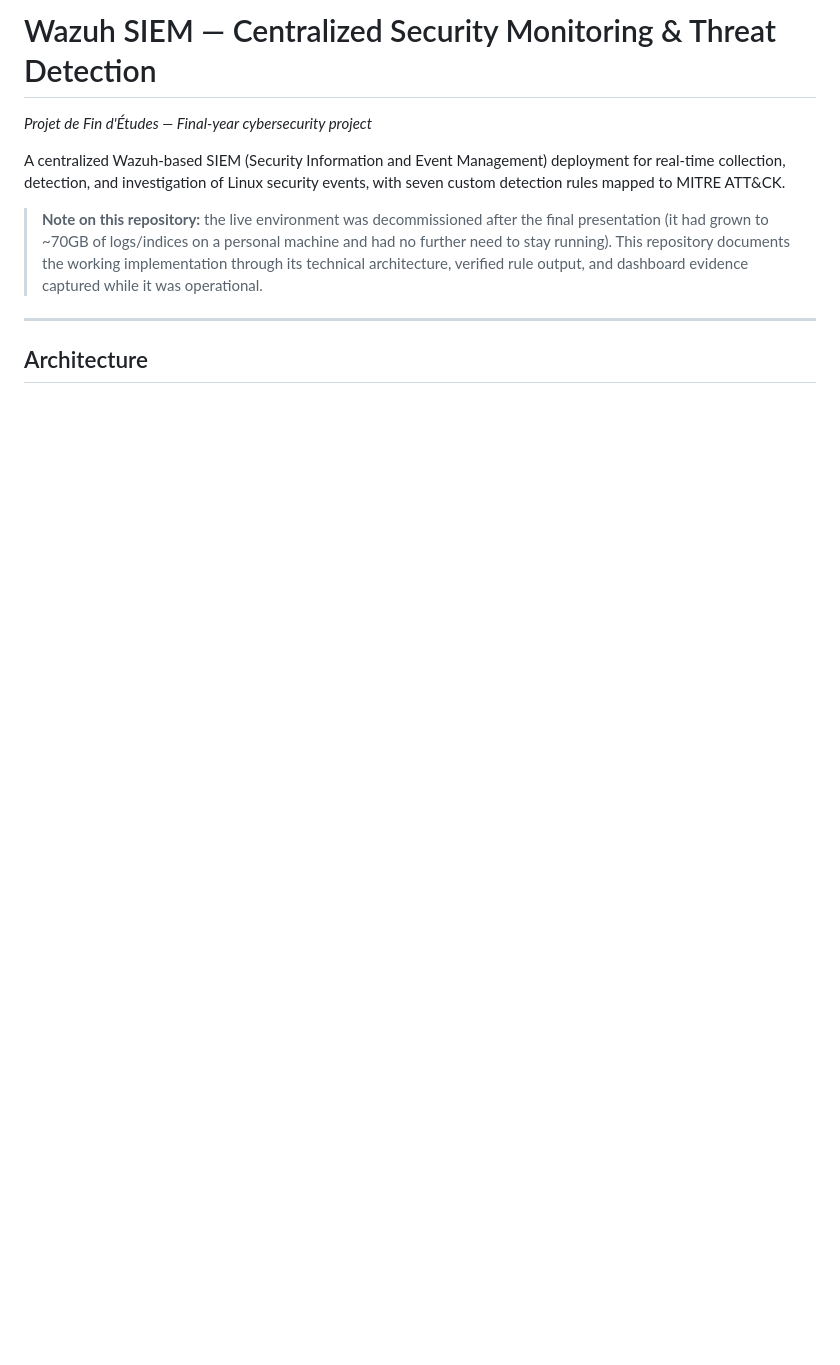
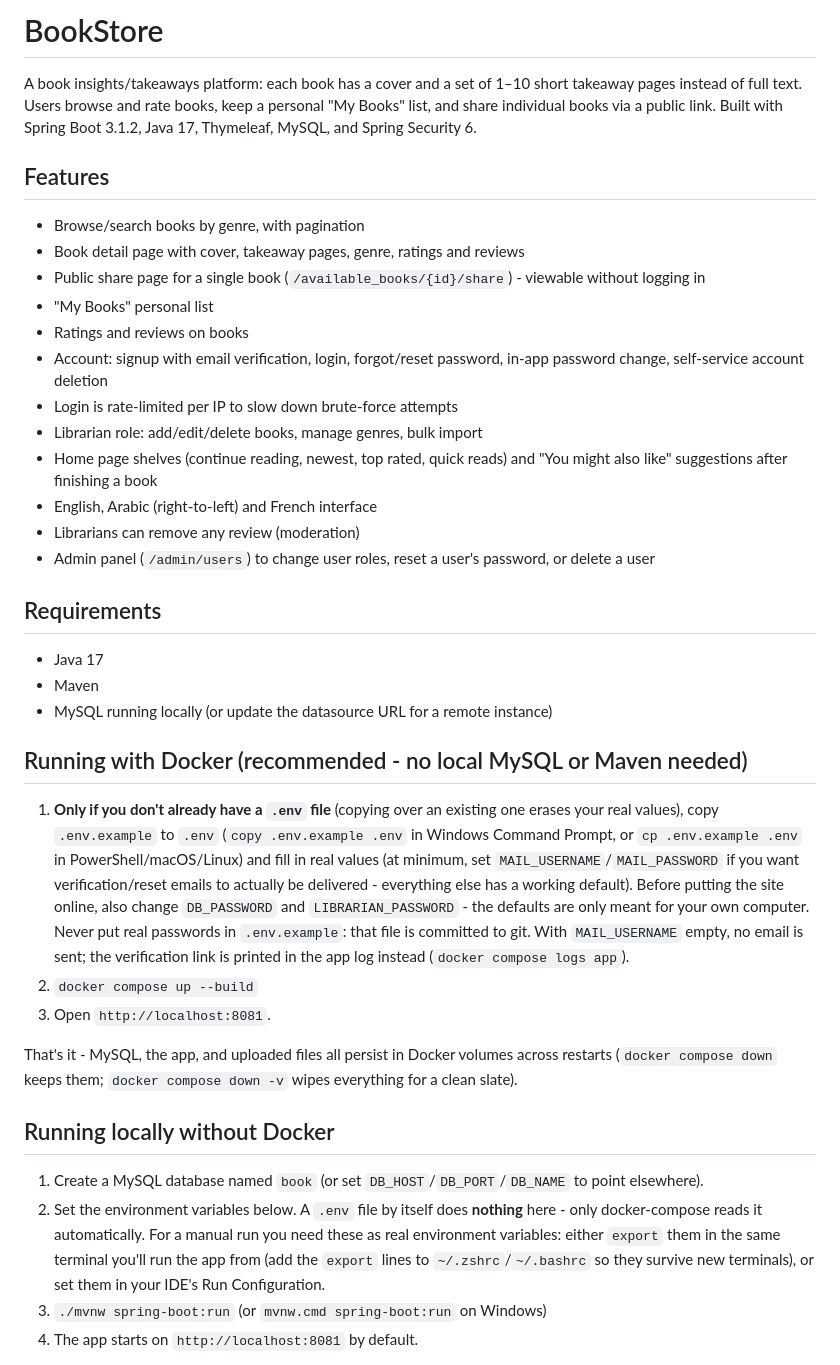
Before and after one commit to abrarandallah/bookstore-management-system, a Markdown page: README.md, the part around one of its changes. GitHub-like rendering; blank space fills up the shorter version.

Commit message:
Restore bookstore README

```diff
--- a/README.md
+++ b/README.md
@@ -1,11 +1,64 @@
-# Wazuh SIEM — Centralized Security Monitoring & Threat Detection
+# BookStore
 
-*Projet de Fin d'Études — Final-year cybersecurity project*
+A book insights/takeaways platform: each book has a cover and a set of 1–10 short
+takeaway pages instead of full text. Users browse and rate books, keep a personal
+"My Books" list, and share individual books via a public link. Built with Spring
+Boot 3.1.2, Java 17, Thymeleaf, MySQL, and Spring Security 6.
 
-A centralized Wazuh-based SIEM (Security Information and Event Management) deployment for real-time collection, detection, and investigation of Linux security events, with seven custom detection rules mapped to MITRE ATT&CK.
+## Features
 
-> **Note on this repository:** the live environment was decommissioned after the final presentation (it had grown to ~70GB of logs/indices on a personal machine and had no further need to stay running). This repository documents the working implementation through its technical architecture, verified rule output, and dashboard evidence captured while it was operational.
+- Browse/search books by genre, with pagination
+- Book detail page with cover, takeaway pages, genre, ratings and reviews
+- Public share page for a single book (`/available_books/{id}/share`) - viewable
+  without logging in
+- "My Books" personal list
+- Ratings and reviews on books
+- Account: signup with email verification, login, forgot/reset password,
+  in-app password change, self-service account deletion
+- Login is rate-limited per IP to slow down brute-force attempts
+- Librarian role: add/edit/delete books, manage genres, bulk import
+- Home page shelves (continue reading, newest, top rated, quick reads) and
+  "You might also like" suggestions after finishing a book
+- English, Arabic (right-to-left) and French interface
+- Librarians can remove any review (moderation)
+- Admin panel (`/admin/users`) to change user roles, reset a user's password,
+  or delete a user
 
----
+## Requirements
 
-## Architecture
+- Java 17
+- Maven
+- MySQL running locally (or update the datasource URL for a remote instance)
+
+## Running with Docker (recommended - no local MySQL or Maven needed)
+
+1. **Only if you don't already have a `.env` file** (copying over an existing
+   one erases your real values), copy `.env.example` to `.env` (`copy .env.example .env` in Windows Command
+   Prompt, or `cp .env.example .env` in PowerShell/macOS/Linux) and fill in real
+   values (at minimum, set `MAIL_USERNAME`/`MAIL_PASSWORD` if you want
+   verification/reset emails to actually be delivered - everything else has a
+   working default). Before putting the site online, also change `DB_PASSWORD`
+   and `LIBRARIAN_PASSWORD` - the defaults are only meant for your own computer.
+   Never put real passwords in `.env.example`: that file is committed to git.
+   With `MAIL_USERNAME` empty, no email is sent; the verification link is
+   printed in the app log instead (`docker compose logs app`).
+2. `docker compose up --build`
+3. Open `http://localhost:8081`.
+
+That's it - MySQL, the app, and uploaded files all persist in Docker
+volumes across restarts (`docker compose down` keeps them;
+`docker compose down -v` wipes everything for a clean slate).
+
+## Running locally without Docker
+
+1. Create a MySQL database named `book` (or set `DB_HOST`/`DB_PORT`/`DB_NAME`
+   to point elsewhere).
+2. Set the environment variables below. A `.env` file by itself does
+   **nothing** here - only docker-compose reads it automatically. For a
+   manual run you need these as real environment variables: either
+   `export` them in the same terminal you'll run the app from (add the
+   `export` lines to `~/.zshrc`/`~/.bashrc` so they survive new terminals),
+   or set them in your IDE's Run Configuration.
+3. `./mvnw spring-boot:run` (or `mvnw.cmd spring-boot:run` on Windows)
+4. The app starts on `http://localhost:8081` by default.
+
```
Also changed, not shown: other parts of README.md (+61 -100 lines).
